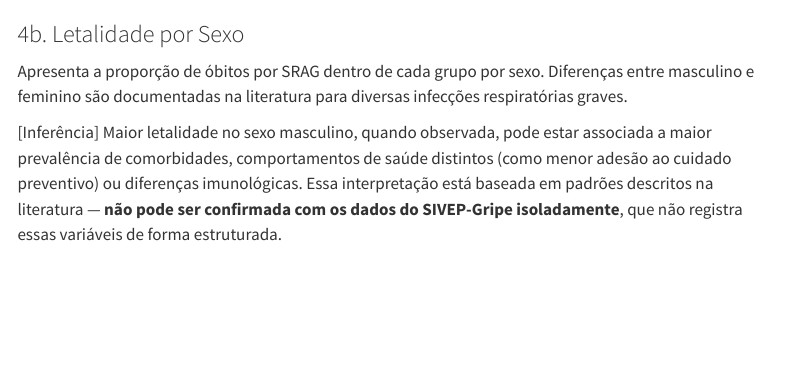
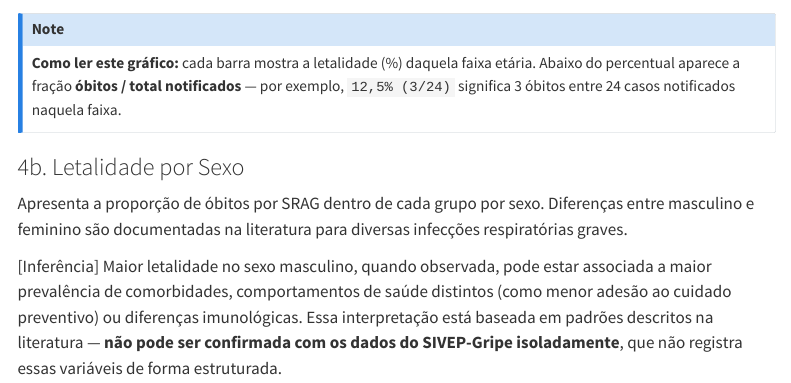
Before and after one commit to valentim1979/vigilancia-epidemiologica, a Quarto document (descritiva.qmd): the page in a window 1100 px wide, from 2750 px down. Rendered offline with R 4.5, knitr and Pandoc in place of Quarto, with nearby package versions; some code elsewhere in the file could not run offline; menus at the side of the page are left out.

Commit message:
Atualização de dados — 27/04/2026

```diff
--- a/descritiva.qmd
+++ b/descritiva.qmd
@@ -125,3 +127,5 @@
+**Como ler este gráfico:** cada barra mostra a letalidade (%) daquela faixa etária. Abaixo do percentual aparece a fração **óbitos / total notificados** — por exemplo, `12,5% (3/24)` significa 3 óbitos entre 24 casos notificados naquela faixa.
+:::
 
 ### 4b. Letalidade por Sexo
 
```
Also changed, not shown: docs/search.json, tabelas/descritiva_15rs_2026.xlsx, tabelas/srag_15rs_2026.xlsx, descritiva.qmd (2 more changed lines), 5 other files.
